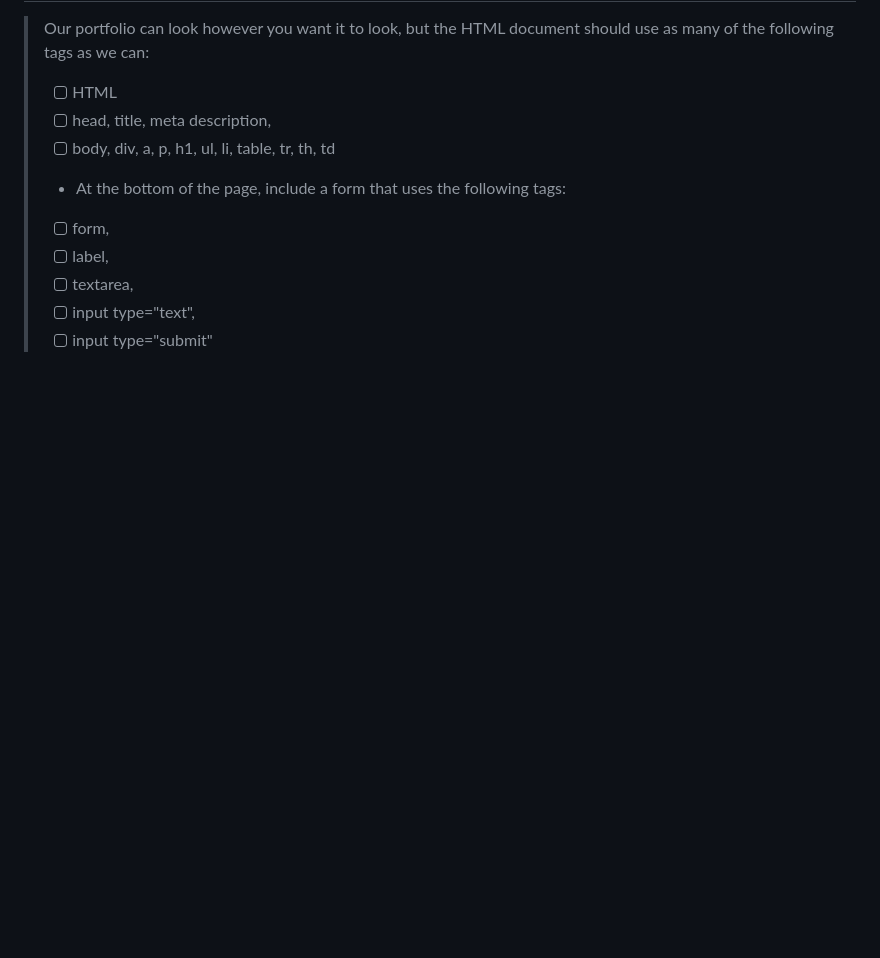
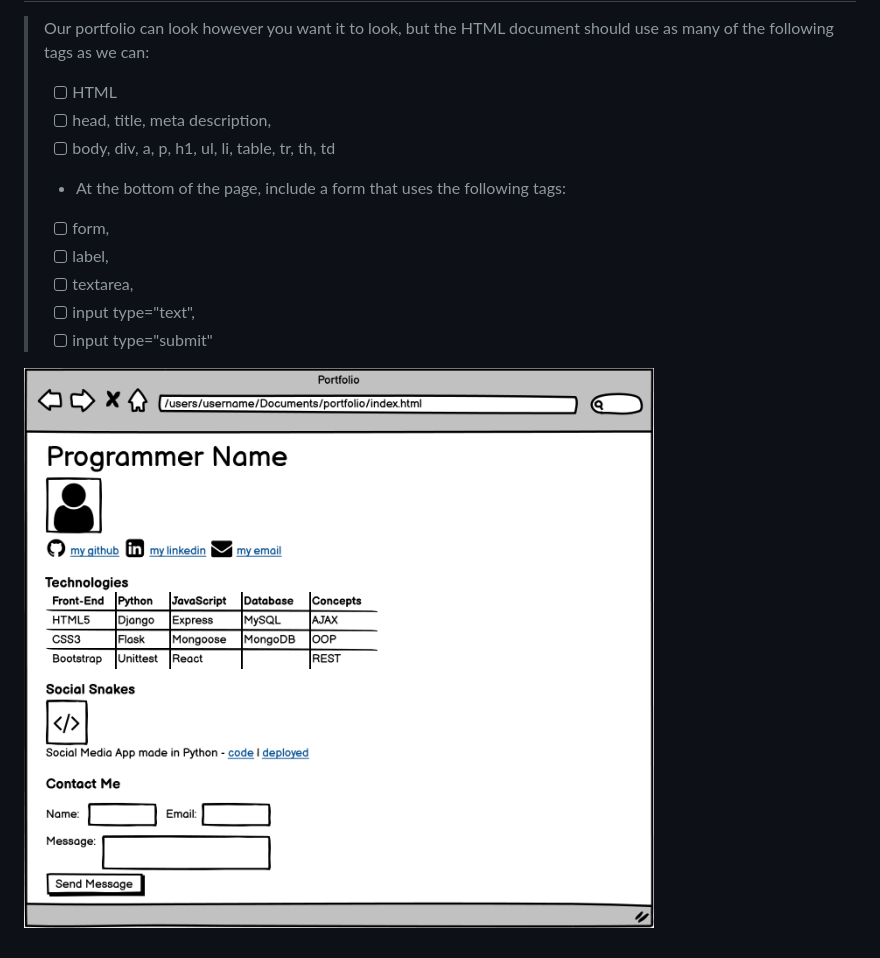
Before and after one commit to tmax818/wf_portfolio_content, a Markdown page: README.md, the part around the change. GitHub-like rendering; pictures changed too: resources/portfolio_content.png (added); blank space fills up the shorter version.

Commit message:
add img

```diff
--- a/README.md
+++ b/README.md
@@ -10,3 +10,5 @@
 >  - [ ] textarea,
 >  - [ ] input type="text",
 >  - [ ] input type="submit"
+
+![](resources/portfolio_content.png)
```
